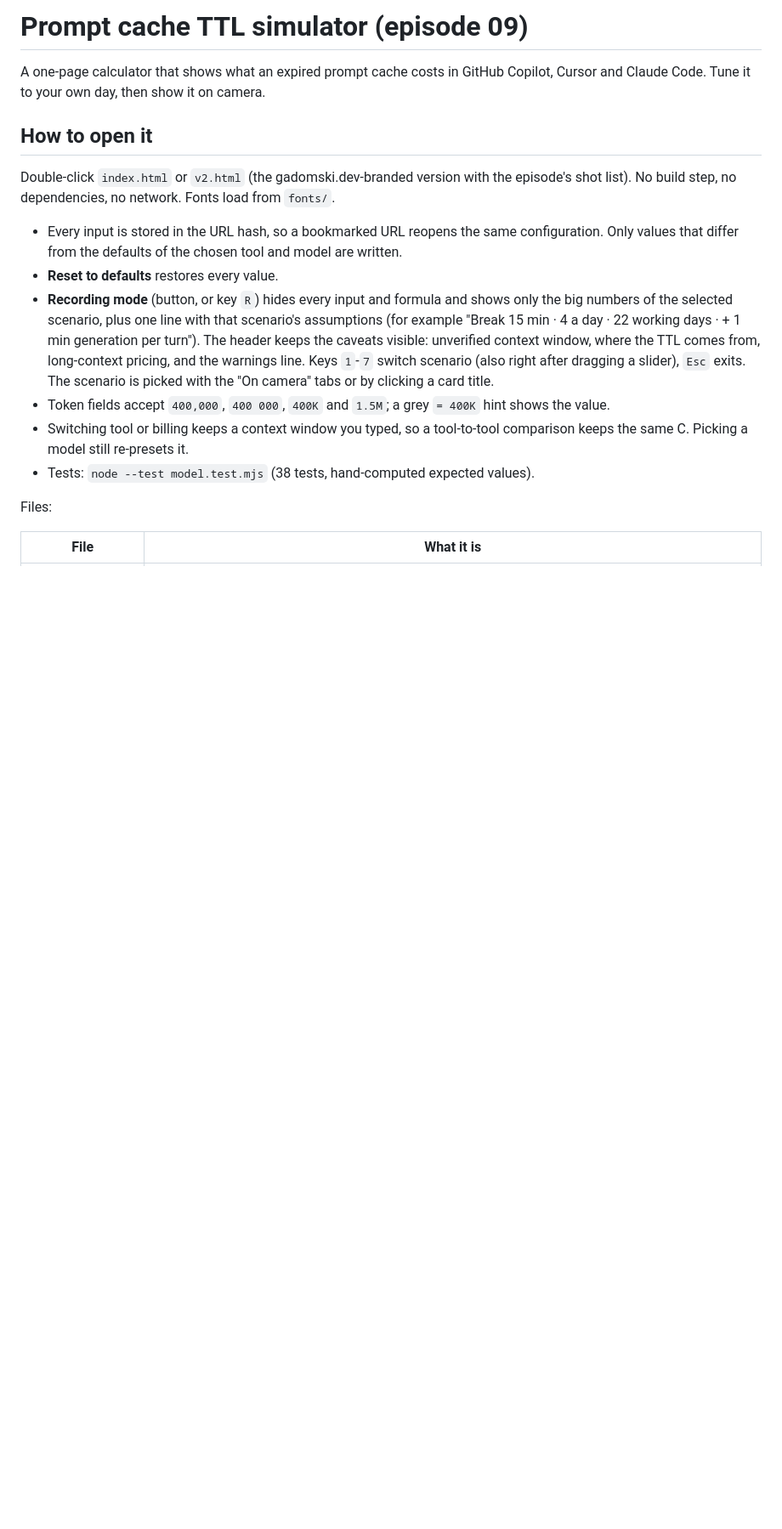
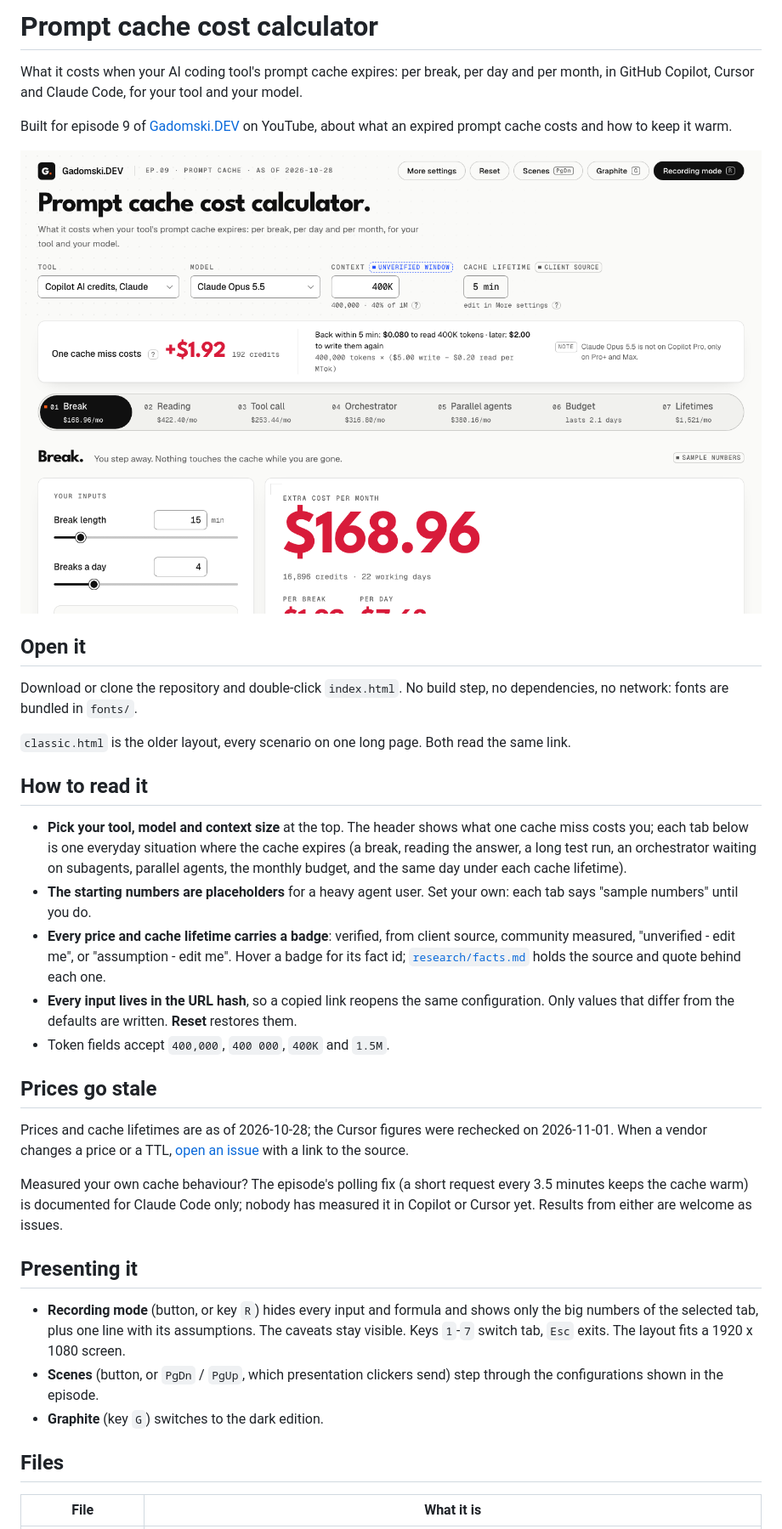
Before and after one commit to gadomski-dev/prompt-cache-calculator, a Markdown page: README.md, the part around one of its changes. Shown at 85% size. Rendered like a GitHub page; pictures changed too: docs/screenshot.png (added); blank space fills up the shorter version.

```diff
--- a/README.md
+++ b/README.md
@@ -1,28 +1,55 @@
-# Prompt cache TTL simulator (episode 09)
+# Prompt cache cost calculator
 
-A one-page calculator that shows what an expired prompt cache costs in GitHub Copilot, Cursor and
-Claude Code. Tune it to your own day, then show it on camera.
+What it costs when your AI coding tool's prompt cache expires: per break, per day and per month, in
+GitHub Copilot, Cursor and Claude Code, for your tool and your model.
 
-## How to open it
+Built for episode 9 of [Gadomski.DEV](https://www.youtube.com/@GadomskiDEV) on YouTube, about what
+an expired prompt cache costs and how to keep it warm.
 
-Double-click `index.html` or `v2.html` (the gadomski.dev-branded version with the episode's shot list).
-No build step, no dependencies, no network. Fonts load from `fonts/`.
+![The calculator on its default numbers: one cache miss costs $1.92 on Copilot with Claude Opus 5.5](docs/screenshot.png)
 
-- Every input is stored in the URL hash, so a bookmarked URL reopens the same configuration.
-  Only values that differ from the defaults of the chosen tool and model are written.
-- **Reset to defaults** restores every value.
+## Open it
+
+Download or clone the repository and double-click `index.html`. No build step, no dependencies,
+no network: fonts are bundled in `fonts/`.
+
+`classic.html` is the older layout, every scenario on one long page. Both read the same link.
+
+## How to read it
+
+- **Pick your tool, model and context size** at the top. The header shows what one cache miss
+  costs you; each tab below is one everyday situation where the cache expires (a break, reading
+  the answer, a long test run, an orchestrator waiting on subagents, parallel agents, the monthly
+  budget, and the same day under each cache lifetime).
+- **The starting numbers are placeholders** for a heavy agent user. Set your own: each tab says
+  "sample numbers" until you do.
+- **Every price and cache lifetime carries a badge**: verified, from client source, community
+  measured, "unverified - edit me", or "assumption - edit me". Hover a badge for its fact id;
+  [`research/facts.md`](research/facts.md) holds the source and quote behind each one.
+- **Every input lives in the URL hash**, so a copied link reopens the same configuration. Only
+  values that differ from the defaults are written. **Reset** restores them.
+- Token fields accept `400,000`, `400 000`, `400K` and `1.5M`.
+
+## Prices go stale
+
+Prices and cache lifetimes are as of 2026-10-28; the Cursor figures were rechecked on 2026-11-01.
+When a vendor changes a price or a TTL, [open an issue](https://github.com/gadomski-dev/prompt-cache-calculator/issues)
+with a link to the source.
+
+Measured your own cache behaviour? The episode's polling fix (a short request every 3.5 minutes
+keeps the cache warm) is documented for Claude Code only; nobody has measured it in Copilot or
+Cursor yet. Results from either are welcome as issues.
+
+## Presenting it
+
 - **Recording mode** (button, or key `R`) hides every input and formula and shows only the big
-  numbers of the selected scenario, plus one line with that scenario's assumptions (for example
-  "Break 15 min · 4 a day · 22 working days · + 1 min generation per turn"). The header keeps the
-  caveats visible: unverified context window, where the TTL comes from, long-context pricing, and
-  the warnings line. Keys `1`-`7` switch scenario (also right after dragging a slider), `Esc` exits.
-  The scenario is picked with the "On camera" tabs or by clicking a card title.
-- Token fields accept `400,000`, `400 000`, `400K` and `1.5M`; a grey `= 400K` hint shows the value.
-- Switching tool or billing keeps a context window you typed, so a tool-to-tool comparison keeps
-  the same C. Picking a model still re-presets it.
-- Tests: `node --test model.test.mjs` (38 tests, hand-computed expected values).
+  numbers of the selected tab, plus one line with its assumptions. The caveats stay visible.
+  Keys `1`-`7` switch tab, `Esc` exits. The layout fits a 1920 x 1080 screen.
+- **Scenes** (button, or `PgDn` / `PgUp`, which presentation clickers send) step through the
+  configurations shown in the episode.
+- **Graphite** (key `G`) switches to the dark edition.
 
-Files:
+## Files
 
 | File | What it is |
 |---|---|
```
Also changed, not shown: other parts of README.md (+21 -20 lines).
